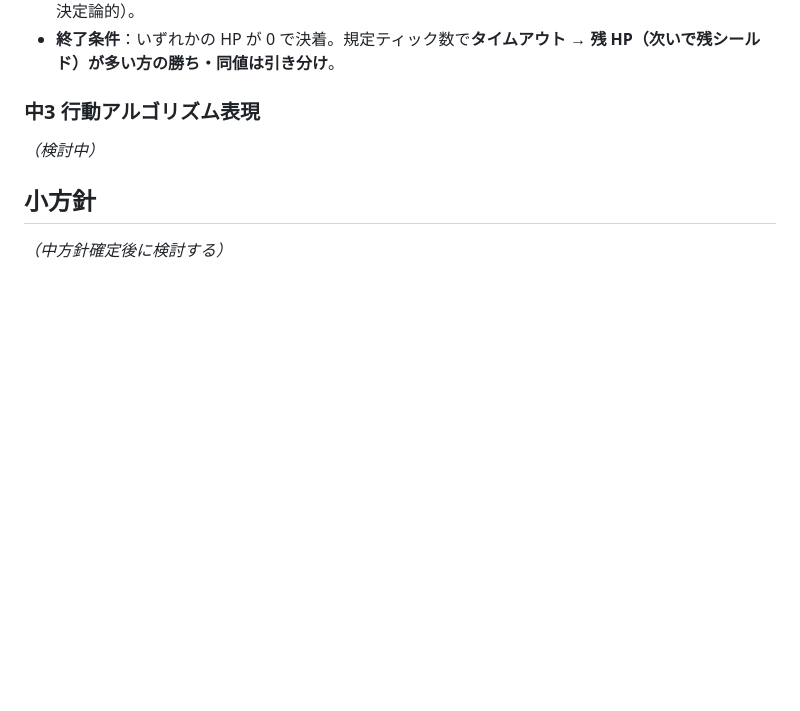
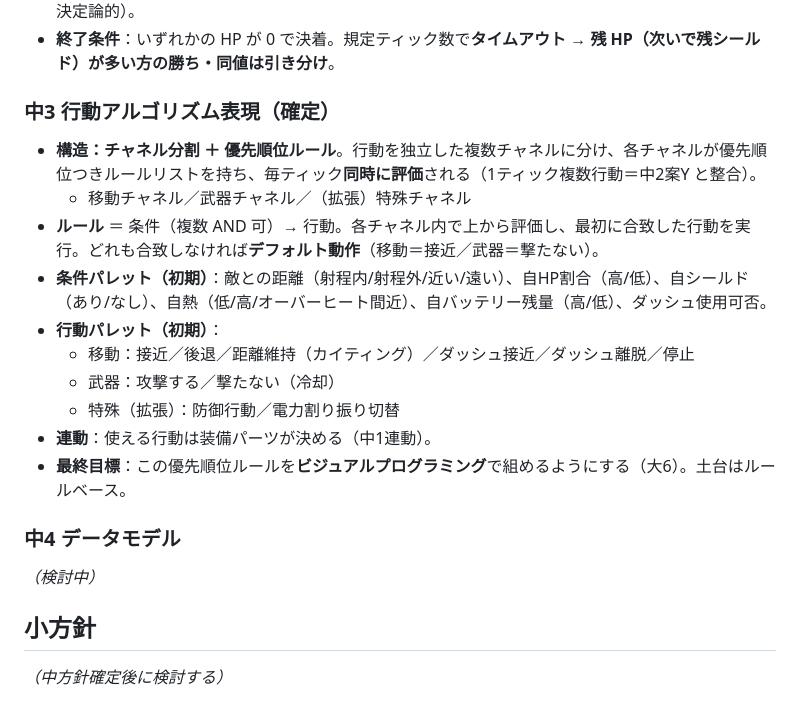
Before and after one commit to kokisato0085-cell/robogame, a Markdown page: docs/POLICY.md, the part around the change. Rendered like a GitHub page; blank space fills up the shorter version.

Commit message:
docs: 中3 行動アルゴリズム表現を確定（チャネル分割+優先順位ルール）
Co-Authored-By: Claude Opus 4.8 <noreply@anthropic.com>

```diff
--- a/docs/POLICY.md
+++ b/docs/POLICY.md
@@ -70,7 +70,20 @@
 - **解決順序**：両者の行動を**ティック開始時点のスナップショットから同時解決**（先手有利を出さない・決定論的）。
 - **終了条件**：いずれかの HP が 0 で決着。規定ティック数で**タイムアウト → 残 HP（次いで残シールド）が多い方の勝ち・同値は引き分け**。
 
-### 中3 行動アルゴリズム表現
+### 中3 行動アルゴリズム表現（確定）
+
+- **構造：チャネル分割 ＋ 優先順位ルール**。行動を独立した複数チャネルに分け、各チャネルが優先順位つきルールリストを持ち、毎ティック**同時に評価**される（1ティック複数行動＝中2案Y と整合）。
+  - 移動チャネル／武器チャネル／（拡張）特殊チャネル
+- **ルール** ＝ 条件（複数 AND 可）→ 行動。各チャネル内で上から評価し、最初に合致した行動を実行。どれも合致しなければ**デフォルト動作**（移動＝接近／武器＝撃たない）。
+- **条件パレット（初期）**：敵との距離（射程内/射程外/近い/遠い）、自HP割合（高/低）、自シールド（あり/なし）、自熱（低/高/オーバーヒート間近）、自バッテリー残量（高/低）、ダッシュ使用可否。
+- **行動パレット（初期）**：
+  - 移動：接近／後退／距離維持（カイティング）／ダッシュ接近／ダッシュ離脱／停止
+  - 武器：攻撃する／撃たない（冷却）
+  - 特殊（拡張）：防御行動／電力割り振り切替
+- **連動**：使える行動は装備パーツが決める（中1連動）。
+- **最終目標**：この優先順位ルールを**ビジュアルプログラミング**で組めるようにする（大6）。土台はルールベース。
+
+### 中4 データモデル
 *（検討中）*
 
 ## 小方針
```
